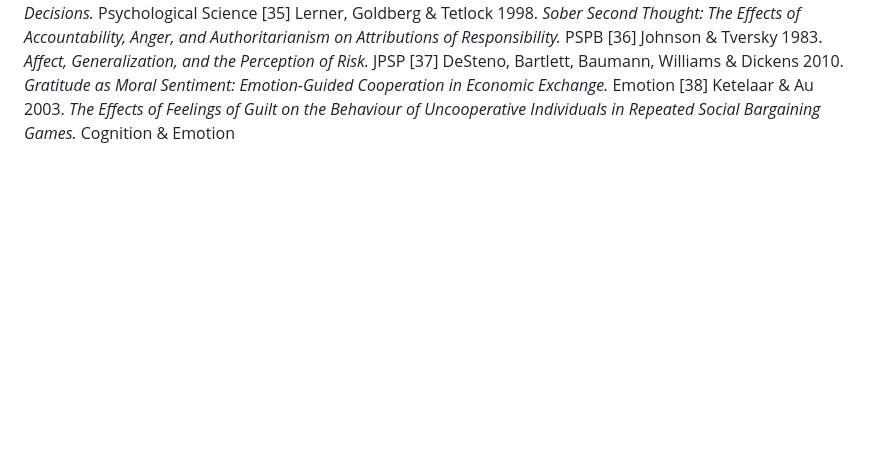
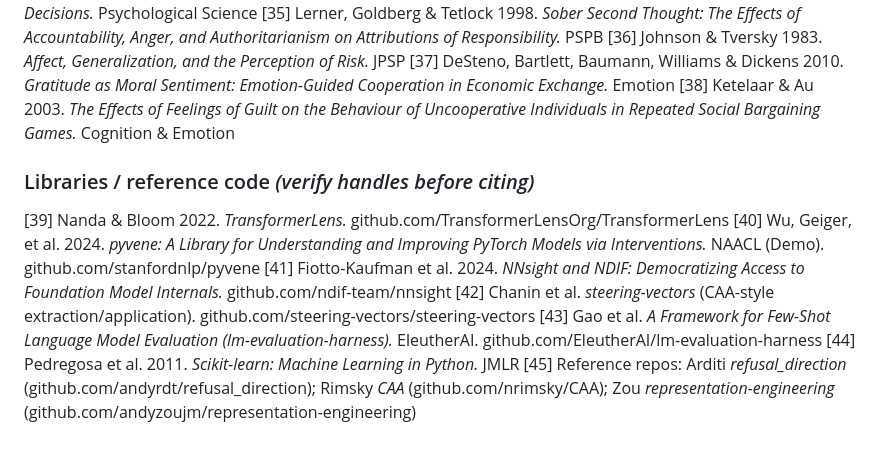
Before and after one commit to pikanaeri/affect-control-axis, a Markdown page: docs/METHODS_LITERATURE.md, the part around one of its changes. Drawn GitHub-style; blank space fills up the shorter version.

```diff
--- a/docs/METHODS_LITERATURE.md
+++ b/docs/METHODS_LITERATURE.md
@@ -359,3 +393,13 @@ Your concern is well-placed — prefer effects with strong / meta-analytic / rec
 [36] Johnson & Tversky 1983. *Affect, Generalization, and the Perception of Risk.* JPSP
 [37] DeSteno, Bartlett, Baumann, Williams & Dickens 2010. *Gratitude as Moral Sentiment: Emotion-Guided Cooperation in Economic Exchange.* Emotion
 [38] Ketelaar & Au 2003. *The Effects of Feelings of Guilt on the Behaviour of Uncooperative Individuals in Repeated Social Bargaining Games.* Cognition & Emotion
+
+### Libraries / reference code *(verify handles before citing)*
+
+[39] Nanda & Bloom 2022. *TransformerLens.* github.com/TransformerLensOrg/TransformerLens
+[40] Wu, Geiger, et al. 2024. *pyvene: A Library for Understanding and Improving PyTorch Models via Interventions.* NAACL (Demo). github.com/stanfordnlp/pyvene
+[41] Fiotto-Kaufman et al. 2024. *NNsight and NDIF: Democratizing Access to Foundation Model Internals.* github.com/ndif-team/nnsight
+[42] Chanin et al. *steering-vectors* (CAA-style extraction/application). github.com/steering-vectors/steering-vectors
+[43] Gao et al. *A Framework for Few-Shot Language Model Evaluation (lm-evaluation-harness).* EleutherAI. github.com/EleutherAI/lm-evaluation-harness
+[44] Pedregosa et al. 2011. *Scikit-learn: Machine Learning in Python.* JMLR
+[45] Reference repos: Arditi *refusal_direction* (github.com/andyrdt/refusal_direction); Rimsky *CAA* (github.com/nrimsky/CAA); Zou *representation-engineering* (github.com/andyzoujm/representation-engineering)
```
Also changed, not shown: other parts of docs/METHODS_LITERATURE.md (+34 -0 lines).
